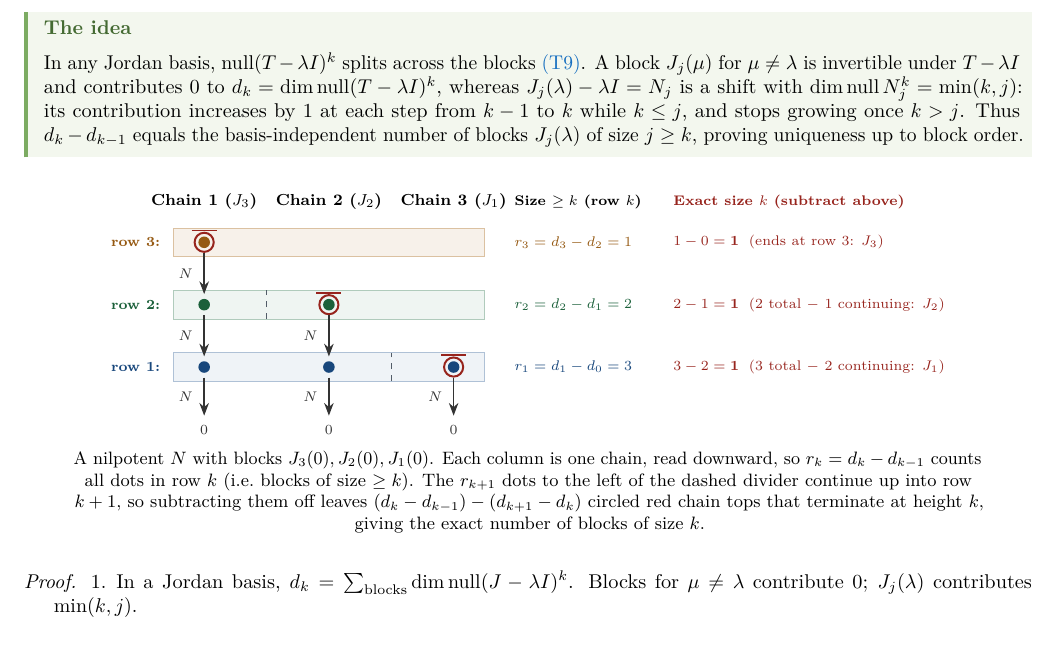
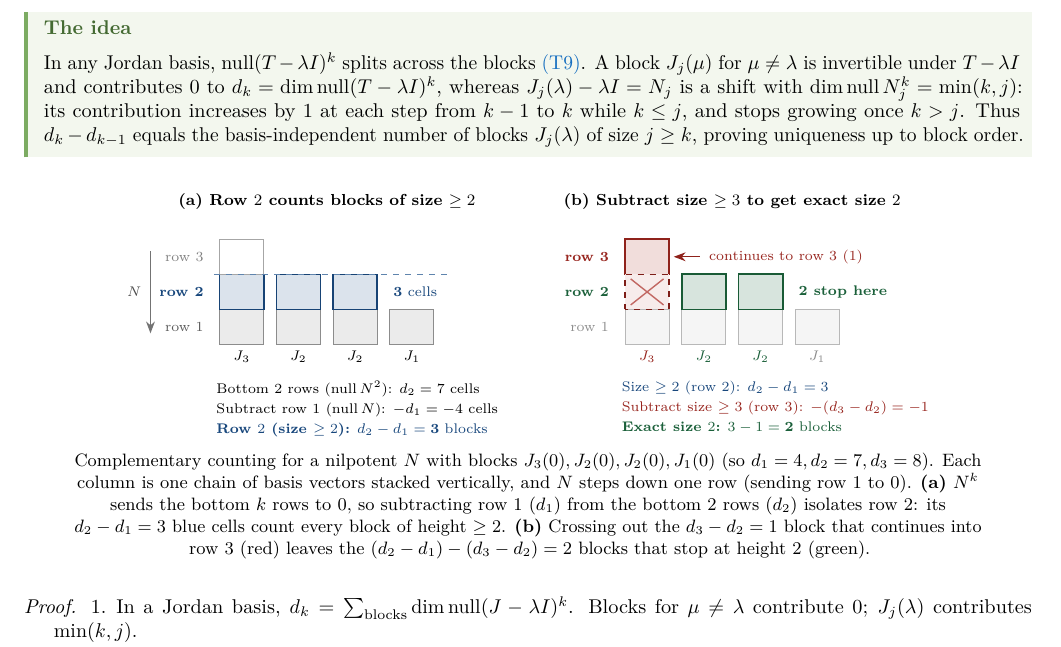
Before and after one commit to aoyun2/berkeley, a LaTeX document (semesters/2026-fall/math110/handouts/2026-10-19-generalized-eigenvectors-jordan/handout.tex): part of page 13 of 16, cut so that both start at the same text. Compiled offline with pdfLaTeX; a LaTeX package or settings file that is missing is left out.

Commit message:
Redesign Jordan block complementary counting figure (2-panel stacked staircase) and build full 88-figure gallery

```diff
--- a/semesters/2026-fall/math110/handouts/2026-10-19-generalized-eigenvectors-jordan/handout.tex
+++ b/semesters/2026-fall/math110/handouts/2026-10-19-generalized-eigenvectors-jordan/handout.tex
@@ -542,61 +542,95 @@ In a linear relation $\sum_{j=0}^d c_jN^jv=0$ along a single nilpotent chain, ap
 In any Jordan basis, $\nul(T-\lambda I)^k$ splits across the blocks \ilink{T9}{(T9)}. A block $J_j(\mu)$ for $\mu\ne\lambda$ is invertible under $T-\lambda I$ and contributes $0$ to $d_k=\dim\nul(T-\lambda I)^k$, whereas $J_j(\lambda)-\lambda I=N_j$ is a shift with $\dim\nul N_j^k=\min(k,j)$: its contribution increases by $1$ at each step from $k-1$ to $k$ while $k\le j$, and stops growing once $k>j$. Thus $d_k-d_{k-1}$ equals the basis-independent number of blocks $J_j(\lambda)$ of size $j\ge k$, proving uniqueness up to block order.
 \end{ideabox}
 \begin{fig}
-\begin{tikzpicture}[>=Stealth, x=1.0cm, y=1.10cm]
-  % Background row bands
-  \begin{scope}[on background layer]
-    \fill[figblue!7, draw=figblue!35, line width=0.4pt] (-0.55,0.77) rectangle (4.95,1.23);
-    \fill[figgreen!7, draw=figgreen!35, line width=0.4pt] (-0.55,1.77) rectangle (4.95,2.23);
-    \fill[figamber!9, draw=figamber!40, line width=0.4pt] (-0.55,2.77) rectangle (4.95,3.23);
+\begin{tikzpicture}[>=Stealth]
+  % ===== Panel (a): Step 1 — Row 2 = d2 - d1 counts blocks of size >= 2 =====
+  \begin{scope}[xshift=0cm]
+    \node[font=\footnotesize\bfseries] at (1.89,2.52) {(a) Row $2$ counts blocks of size $\ge 2$};
+
+    % Row labels on left
+    \node[font=\scriptsize, text=black!50, anchor=east]                 at (-0.16,1.55) {row 3};
+    \node[font=\scriptsize\bfseries, text=figblue!90!black, anchor=east] at (-0.16,0.93) {row 2};
+    \node[font=\scriptsize, text=black!65, anchor=east]                 at (-0.16,0.31) {row 1};
+
+    % Subtle N-action arrow on far left showing N steps down one row
+    \draw[->, black!55, line width=0.65pt] (-1.22,1.65) -- node[left=1pt, font=\scriptsize, text=black!70] {$N$} (-1.22,0.20);
+
+    % Row 1 cells (all 4 columns: null N, d1 = 4)
+    \foreach \x in {0,1.0,2.0,3.0} {
+      \filldraw[fill=black!8, draw=black!45, line width=0.5pt] (\x,0.00) rectangle (\x+0.78,0.62);
+    }
+    % Row 2 cells (cols 1-3: highlighted blue, d2 - d1 = 3)
+    \foreach \x in {0,1.0,2.0} {
+      \filldraw[fill=figblue!16, draw=figblue!85!black, line width=0.8pt] (\x,0.62) rectangle (\x+0.78,1.24);
+    }
+    % Row 3 cell (col 1: unshaded above row 2)
+    \filldraw[fill=white, draw=black!35, line width=0.5pt] (0,1.24) rectangle (0.78,1.86);
+
+    % Dashed divider showing null N^2 = bottom 2 rows (d2 = 7)
+    \draw[figblue!70, dashed, line width=0.6pt] (-0.10,1.24) -- (4.02,1.24);
+    \node[font=\scriptsize, text=figblue!90!black, anchor=west] at (2.94,0.93) {$\mathbf{3}$ cells};
+
+    % Column labels (block sizes)
+    \node[font=\scriptsize] at (0.39,-0.22) {$J_3$};
+    \node[font=\scriptsize] at (1.39,-0.22) {$J_2$};
+    \node[font=\scriptsize] at (2.39,-0.22) {$J_2$};
+    \node[font=\scriptsize] at (3.39,-0.22) {$J_1$};
+
+    % Clean 3-line subtraction summary below Panel (a)
+    \node[font=\scriptsize, align=left, anchor=north west] at (-0.18,-0.52) {%
+      Bottom $2$ rows ($\nul N^2$): $d_2 = 7$ cells\\[2pt]
+      Subtract row $1$ ($\nul N$): $-d_1 = -4$ cells\\[2pt]
+      \textcolor{figblue!90!black}{\textbf{Row $2$ (size $\ge 2$):} $d_2 - d_1 = \mathbf{3}$ blocks}
+    };
   \end{scope}
 
-  % Row labels on left
-  \node[font=\scriptsize\bfseries, text=figamber!90!black, anchor=east] at (-0.65,3) {row 3:};
-  \node[font=\scriptsize\bfseries, text=figgreen!90!black, anchor=east] at (-0.65,2) {row 2:};
-  \node[font=\scriptsize\bfseries, text=figblue!90!black, anchor=east]  at (-0.65,1) {row 1:};
+  % ===== Panel (b): Step 2 — Subtract size >= 3 (row 3) to leave exact size 2 =====
+  \begin{scope}[xshift=7.15cm]
+    \node[font=\footnotesize\bfseries] at (1.89,2.52) {(b) Subtract size $\ge 3$ to get exact size $2$};
 
-  % Vertical dashed separators showing complementary "subtracting off" split inside rows 1 and 2
-  \draw[figslate, dashed, line width=0.7pt] (1.10,1.77) -- (1.10,2.23);
-  \draw[figslate, dashed, line width=0.7pt] (3.30,0.77) -- (3.30,1.23);
+    % Row labels on left
+    \node[font=\scriptsize\bfseries, text=figred!90!black, anchor=east]   at (-0.16,1.55) {row 3};
+    \node[font=\scriptsize\bfseries, text=figgreen!90!black, anchor=east] at (-0.16,0.93) {row 2};
+    \node[font=\scriptsize, text=black!45, anchor=east]                   at (-0.16,0.31) {row 1};
 
-  % Dots color-coded by row
-  \foreach \x in {0,2.2,4.4} \fill[figblue!90!black] (\x,1) circle (2.9pt);
-  \foreach \x in {0,2.2}     \fill[figgreen!90!black] (\x,2) circle (2.9pt);
-  \fill[figamber!90!black] (0,3) circle (2.9pt);
+    % Row 1 cells (faded base)
+    \foreach \x in {0,1.0,2.0,3.0} {
+      \filldraw[fill=black!4, draw=black!28, line width=0.45pt] (\x,0.00) rectangle (\x+0.78,0.62);
+    }
 
-  % Chain-top markers (dots with NO dot above them -> exact chain terminations)
-  \foreach \x/\y in {0/3, 2.2/2, 4.4/1} {
-    \draw[figred!90!black, line width=1.0pt] (\x,\y) circle (4.8pt);
-    \draw[figred!90!black, line width=0.95pt] (\x-0.22,\y+0.19) -- (\x+0.22,\y+0.19);
-  }
+    % Col 1 (J3): reaches row 3 -> subtract off! (red row 3 + crossed-out red row 2)
+    \filldraw[fill=figred!16, draw=figred!85!black, line width=0.8pt] (0,1.24) rectangle (0.78,1.86);
+    \filldraw[fill=figred!9, draw=figred!75!black, dashed, line width=0.75pt] (0,0.62) rectangle (0.78,1.24);
+    \draw[figred!70, line width=0.7pt] (0.10,0.70) -- (0.68,1.16);
+    \draw[figred!70, line width=0.7pt] (0.10,1.16) -- (0.68,0.70);
 
-  % Vertical action arrows cleanly spanning the white gaps between row bands
-  \draw[->, line width=0.75pt, black!80] (0,2.83) -- node[left=2pt, font=\scriptsize] {$N$} (0,2.17);
-  \draw[->, line width=0.75pt, black!80] (0,1.83) -- node[left=2pt, font=\scriptsize] {$N$} (0,1.17);
-  \draw[->, line width=0.75pt, black!80] (2.2,1.83) -- node[left=2pt, font=\scriptsize] {$N$} (2.2,1.17);
-  \draw[->, line width=0.75pt, black!80] (0,0.83) -- node[left=2pt, font=\scriptsize] {$N$} (0,0.22) node[below=1pt, font=\scriptsize] {$0$};
-  \draw[->, line width=0.75pt, black!80] (2.2,0.83) -- node[left=2pt, font=\scriptsize] {$N$} (2.2,0.22) node[below=1pt, font=\scriptsize] {$0$};
-  \draw[->, line width=0.75pt, black!80] (4.4,0.83) -- node[left=2pt, font=\scriptsize] {$N$} (4.4,0.22) node[below=1pt, font=\scriptsize] {$0$};
+    % Cols 2 & 3 (J2, J2): stop at row 2 -> exact size 2! (bright green)
+    \foreach \x in {1.0,2.0} {
+      \filldraw[fill=figgreen!18, draw=figgreen!85!black, line width=0.9pt] (\x,0.62) rectangle (\x+0.78,1.24);
+    }
 
-  % Column headers
-  \node[font=\footnotesize\bfseries] at (0,3.65) {Chain 1 ($J_3$)};
-  \node[font=\footnotesize\bfseries] at (2.2,3.65) {Chain 2 ($J_2$)};
-  \node[font=\footnotesize\bfseries] at (4.4,3.65) {Chain 3 ($J_1$)};
+    % Clean callout pointing directly to the 1 block extending into row 3
+    \draw[->, figred!85!black, line width=0.65pt] (1.32,1.55) -- (0.86,1.55);
+    \node[font=\scriptsize, text=figred!90!black, anchor=west] at (1.36,1.55) {continues to row $3$ ($1$)};
 
-  % Right-side two-column table showing Size >= k and Exact size k (subtracting off)
-  \node[font=\scriptsize\bfseries, anchor=west] at (5.35,3.65) {Size $\ge k$ (row $k$)};
-  \node[font=\scriptsize\bfseries, text=figred!90!black, anchor=west] at (8.15,3.65) {Exact size $k$ (subtract above)};
+    % Clean callout on right pointing to the 2 remaining green cells
+    \node[font=\scriptsize\bfseries, text=figgreen!90!black, anchor=west] at (2.94,0.93) {$\mathbf{2}$ stop here};
 
-  \node[font=\scriptsize, text=figamber!90!black, anchor=west] at (5.35,3) {$r_3 = d_3 - d_2 = 1$};
-  \node[font=\scriptsize, text=figred!90!black, anchor=west]   at (8.15,3) {$1 - 0 = \mathbf{1}$ \;(ends at row 3: $J_3$)};
+    % Column labels (color-matched to show which blocks are counted)
+    \node[font=\scriptsize, text=figred!90!black]            at (0.39,-0.22) {$J_3$};
+    \node[font=\scriptsize\bfseries, text=figgreen!90!black] at (1.39,-0.22) {$J_2$};
+    \node[font=\scriptsize\bfseries, text=figgreen!90!black] at (2.39,-0.22) {$J_2$};
+    \node[font=\scriptsize, text=black!45]                   at (3.39,-0.22) {$J_1$};
 
-  \node[font=\scriptsize, text=figgreen!90!black, anchor=west] at (5.35,2) {$r_2 = d_2 - d_1 = 2$};
-  \node[font=\scriptsize, text=figred!90!black, anchor=west]   at (8.15,2) {$2 - 1 = \mathbf{1}$ \;(2 total $-$ 1 continuing: $J_2$)};
-
-  \node[font=\scriptsize, text=figblue!90!black, anchor=west]  at (5.35,1) {$r_1 = d_1 - d_0 = 3$};
-  \node[font=\scriptsize, text=figred!90!black, anchor=west]   at (8.15,1) {$3 - 2 = \mathbf{1}$ \;(3 total $-$ 2 continuing: $J_1$)};
+    % Clean 3-line complementary-counting summary below Panel (b)
+    \node[font=\scriptsize, align=left, anchor=north west] at (-0.18,-0.52) {%
+      \textcolor{figblue!90!black}{Size $\ge 2$ (row $2$): $d_2 - d_1 = 3$}\\[2pt]
+      \textcolor{figred!90!black}{Subtract size $\ge 3$ (row $3$): $-(d_3 - d_2) = -1$}\\[2pt]
+      \textcolor{figgreen!90!black}{\textbf{Exact size $2$:} $3 - 1 = \mathbf{2}$ blocks}
+    };
+  \end{scope}
 \end{tikzpicture}
-\figcap{A nilpotent $N$ with blocks $J_3(0),J_2(0),J_1(0)$. Each column is one chain, read downward, so $r_k=d_k-d_{k-1}$ counts all dots in row~$k$ (i.e.\ blocks of size $\ge k$). The $r_{k+1}$ dots to the left of the dashed divider continue up into row $k+1$, so subtracting them off leaves $(d_k-d_{k-1})-(d_{k+1}-d_k)$ circled red chain tops that terminate at height $k$, giving the exact number of blocks of size $k$.}
+\figcap{Complementary counting for a nilpotent $N$ with blocks $J_3(0), J_2(0), J_2(0), J_1(0)$ (so $d_1=4, d_2=7, d_3=8$). Each column is one chain of basis vectors stacked vertically, and $N$ steps down one row (sending row~$1$ to $0$). \textbf{(a)}~$N^k$ sends the bottom $k$ rows to $0$, so subtracting row~$1$ ($d_1$) from the bottom $2$ rows ($d_2$) isolates row~$2$: its $d_2-d_1=3$ blue cells count every block of height $\ge 2$. \textbf{(b)}~Crossing out the $d_3-d_2=1$ block that continues into row~$3$ (red) leaves the $(d_2-d_1)-(d_3-d_2)=2$ blocks that stop at height~$2$ (green).}
 \end{fig}
 \begin{proof}
   \begin{steps}
```
Also changed, not shown: semesters/2026-fall/math110/handouts/2026-10-19-generalized-eigenvectors-jordan/handout.pdf.
